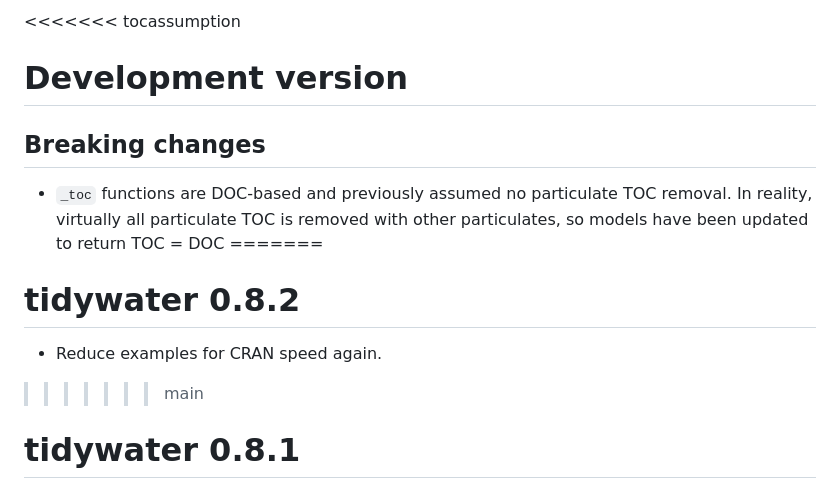
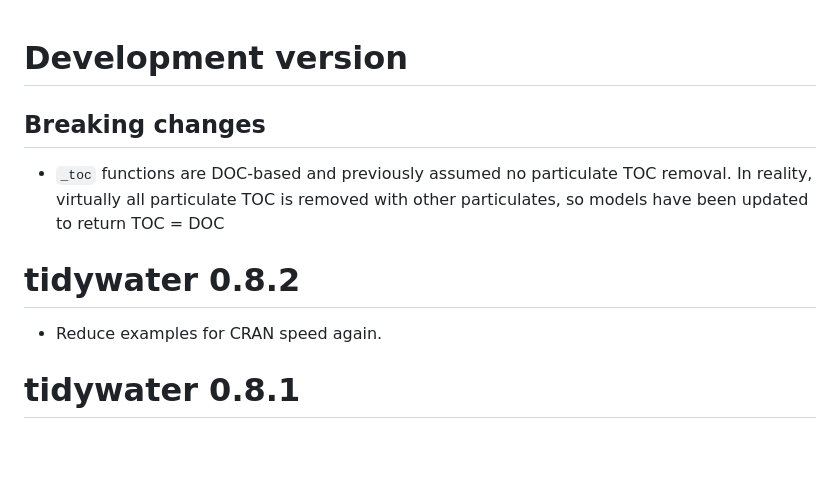
Before and after one commit to BrownandCaldwell-Public/tidywater, a Markdown page: NEWS.md, the part around the change. Rendered like a GitHub page; blank space fills up the shorter version.

Commit message:
fix news

```diff
--- a/NEWS.md
+++ b/NEWS.md
@@ -1,14 +1,12 @@
-<<<<<<< tocassumption
 # Development version
 
 ## Breaking changes
 * `_toc` functions are DOC-based and previously assumed no particulate TOC removal. In reality, virtually all particulate
 TOC is removed with other particulates, so models have been updated to return TOC = DOC
-=======
+
 # tidywater 0.8.2
 
 * Reduce examples for CRAN speed again.
->>>>>>> main
 
 # tidywater 0.8.1
 
```
